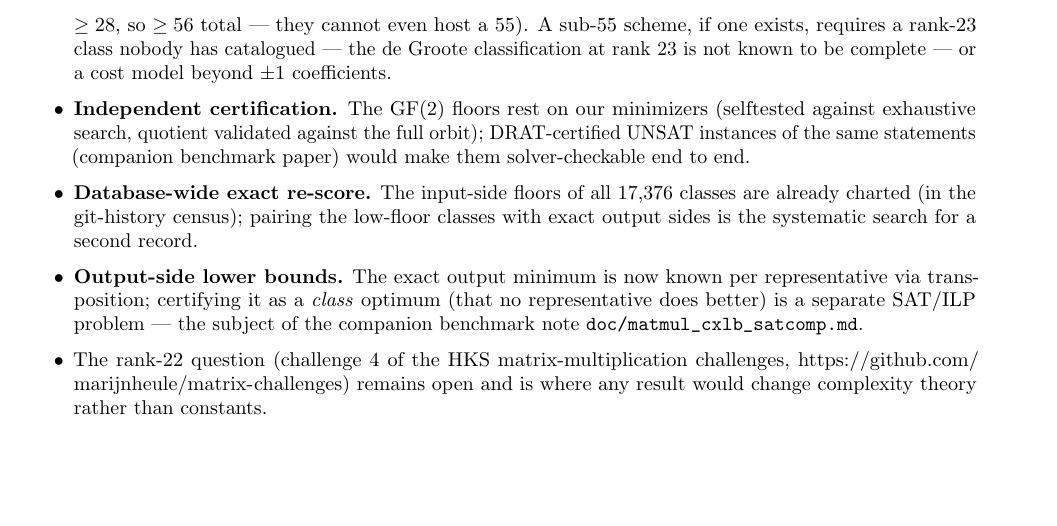
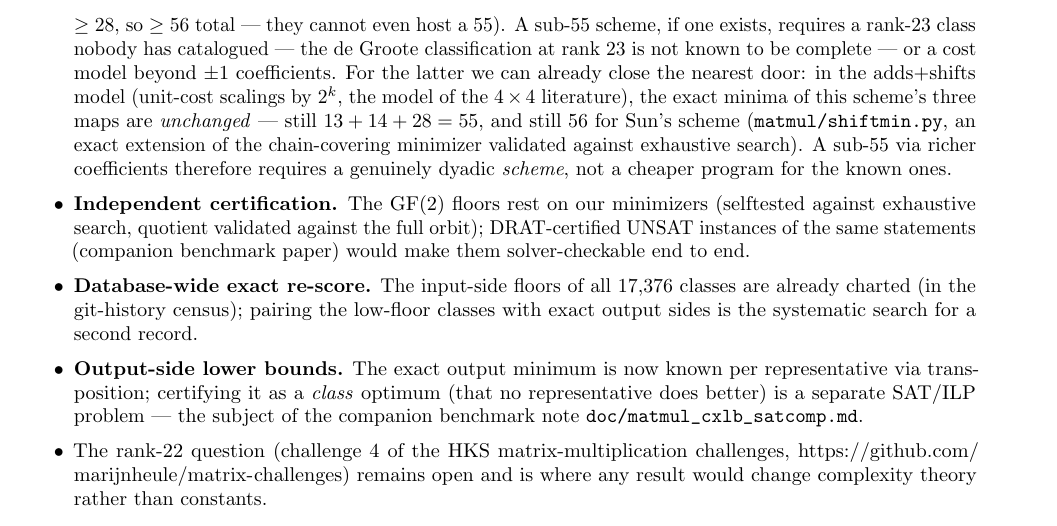
Before and after one commit to gsidebottom/logic, a LaTeX document (doc/matmul_adds_paper.tex): part of page 6 of 10, cut so that both start at the same text, the shorter picture padded with empty space. Compiled offline with pdfLaTeX.

Commit message:
matmul: paper note — adds+shifts model does not help the record schemes
Co-Authored-By: Claude Fable 5 <noreply@anthropic.com>

```diff
--- a/doc/matmul_adds_paper.tex
+++ b/doc/matmul_adds_paper.tex
@@ -465,7 +465,15 @@ question is \textbf{whether 54 exists}:
   cannot even host a 55). A sub-55 scheme, if one exists, requires a
   rank-23 class nobody has catalogued --- the de Groote classification
   at rank 23 is not known to be complete --- or a cost model beyond
-  $\pm1$ coefficients.
+  $\pm1$ coefficients. For the latter we can already close the
+  nearest door: in the adds+shifts model (unit-cost scalings by $2^k$,
+  the model of the $4\times4$ literature), the exact minima of this
+  scheme's three maps are \emph{unchanged} --- still $13 + 14 + 28 =
+  55$, and still 56 for Sun's scheme (\texttt{matmul/shiftmin.py}, an
+  exact extension of the chain-covering minimizer validated against
+  exhaustive search). A sub-55 via richer coefficients therefore
+  requires a genuinely dyadic \emph{scheme}, not a cheaper program
+  for the known ones.
 \item \textbf{Independent certification.} The GF(2) floors rest on our
   minimizers (selftested against exhaustive search, quotient validated
   against the full orbit); DRAT-certified UNSAT instances of the same
```
Also changed, not shown: doc/matmul_adds_paper.md (+8 -1 lines), doc/matmul_adds_paper.pdf.
